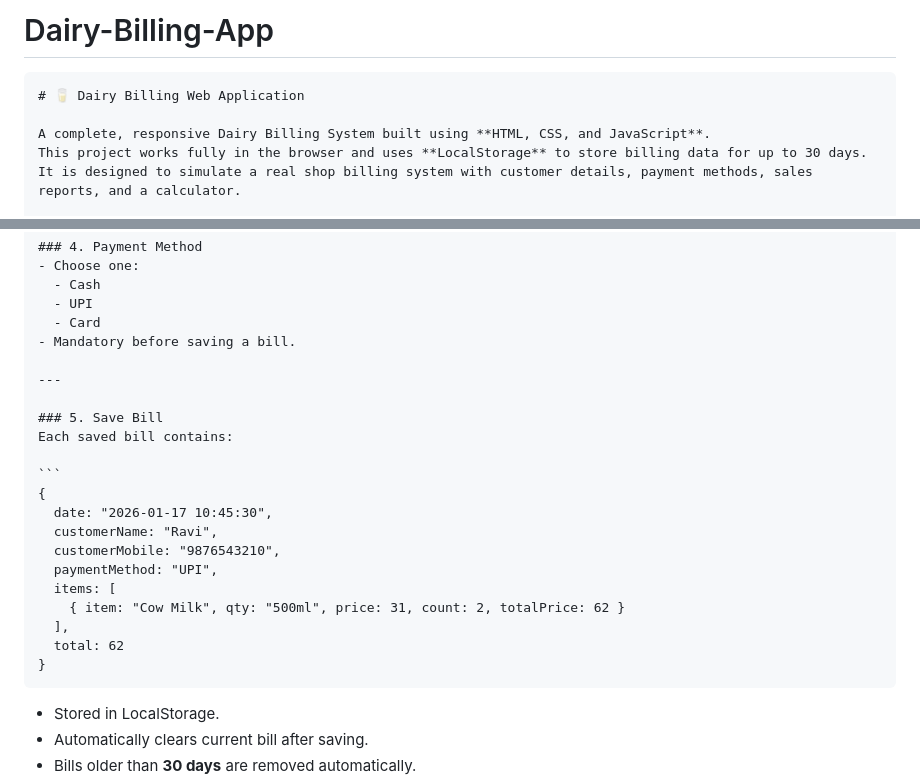
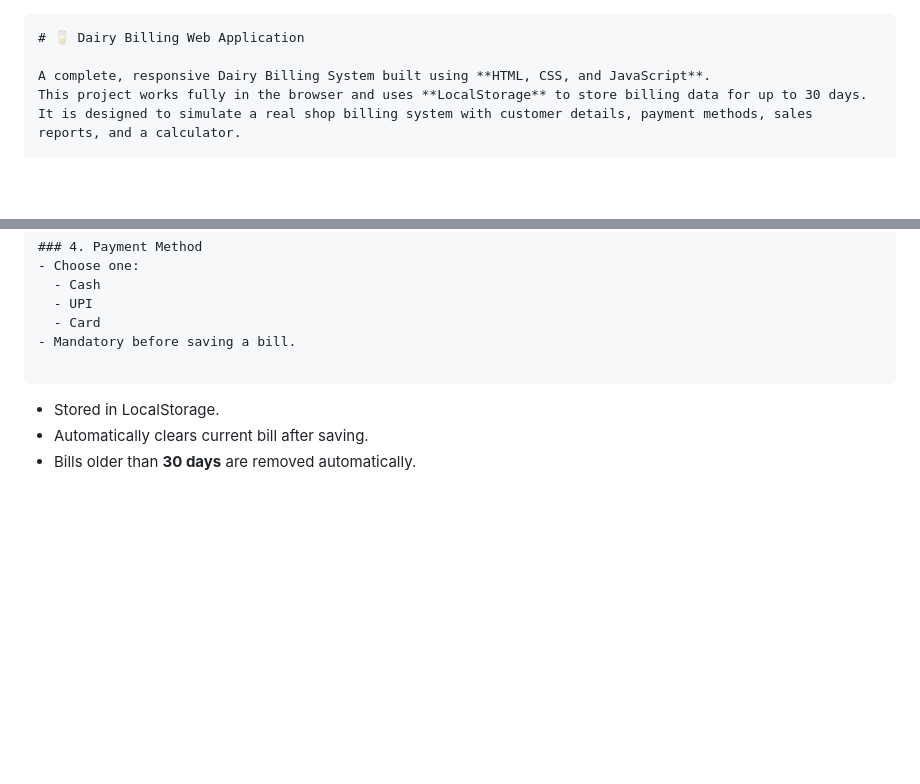
Before and after one commit to Sathishsachinn/Dairy-Billing-App, a Markdown page: README.md, 2 parts joined by grey strips. GitHub-like rendering; blank space fills up the shorter version.

Commit message:
Refactor README for clarity and conciseness
Removed unnecessary sections and cleaned up formatting.

`````diff
--- a/README.md
+++ b/README.md
@@ -1,5 +1,4 @@
-# Dairy-Billing-App
-````md
+````
 # 🥛 Dairy Billing Web Application
 
 A complete, responsive Dairy Billing System built using **HTML, CSS, and JavaScript**.
@@ -54,22 +53,6 @@ This project works fully in the browser and uses **LocalStorage** to store billi
   - Card
 - Mandatory before saving a bill.
 
----
-
-### 5. Save Bill
-Each saved bill contains:
-
-```
-{
-  date: "2026-01-17 10:45:30",
-  customerName: "Ravi",
-  customerMobile: "9876543210",
-  paymentMethod: "UPI",
-  items: [
-    { item: "Cow Milk", qty: "500ml", price: 31, count: 2, totalPrice: 62 }
-  ],
-  total: 62
-}
 ````
 
 * Stored in LocalStorage.
`````
